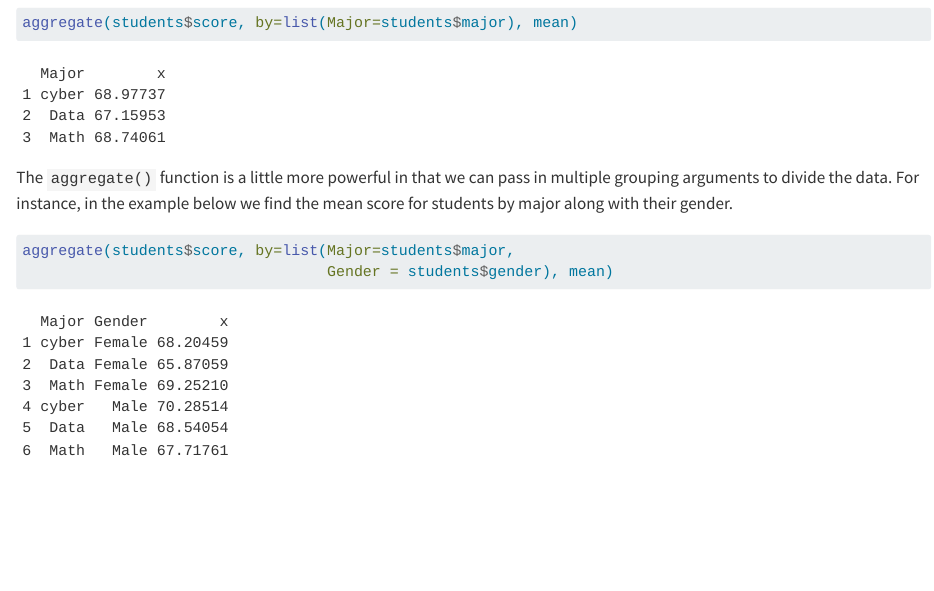
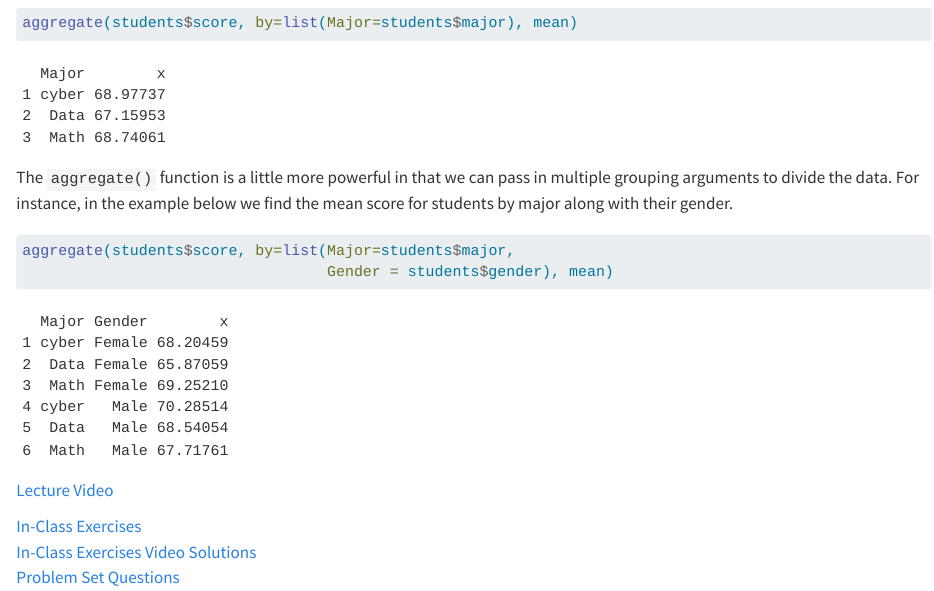
Before and after one commit to jonmccurdy/Exploratory-Data-Analysis, a Quarto document (Lecture-5-Control-Flow-and-Functions.qmd): the page in a window 1100 px wide, from 8960 px down. Rendered offline with R 4.5, knitr and Pandoc in place of Quarto, with nearby package versions; code that draws random numbers runs with fixed seeds of ours.

Commit message:
Add Lecture 5 resources

```diff
--- a/Lecture-5-Control-Flow-and-Functions.qmd
+++ b/Lecture-5-Control-Flow-and-Functions.qmd
@@ -237,0 +247,8 @@
+  <div><a href="https://youtu.be/Yjy6nEzyFHk" target="_blank">In-Class Exercises Video Solutions</a></div>
+</div>
+
+<div class="chapter-resources-footer">
+  <a href="Assignments/L5-Problem-Set.pdf" target="_blank">Problem Set Questions</a>
+</div>
+
+:::
```
Also changed, not shown: .quarto/idx/Lecture-5-Control-Flow-and-Functions.qmd.json, Assignments/L5-Inclass-Assignment.pdf (added), Assignments/L5-Problem-Set.pdf (added), docs/search.json, Lecture-5-Control-Flow-and-Functions.qmd (9 more changed lines), 6 other files.
